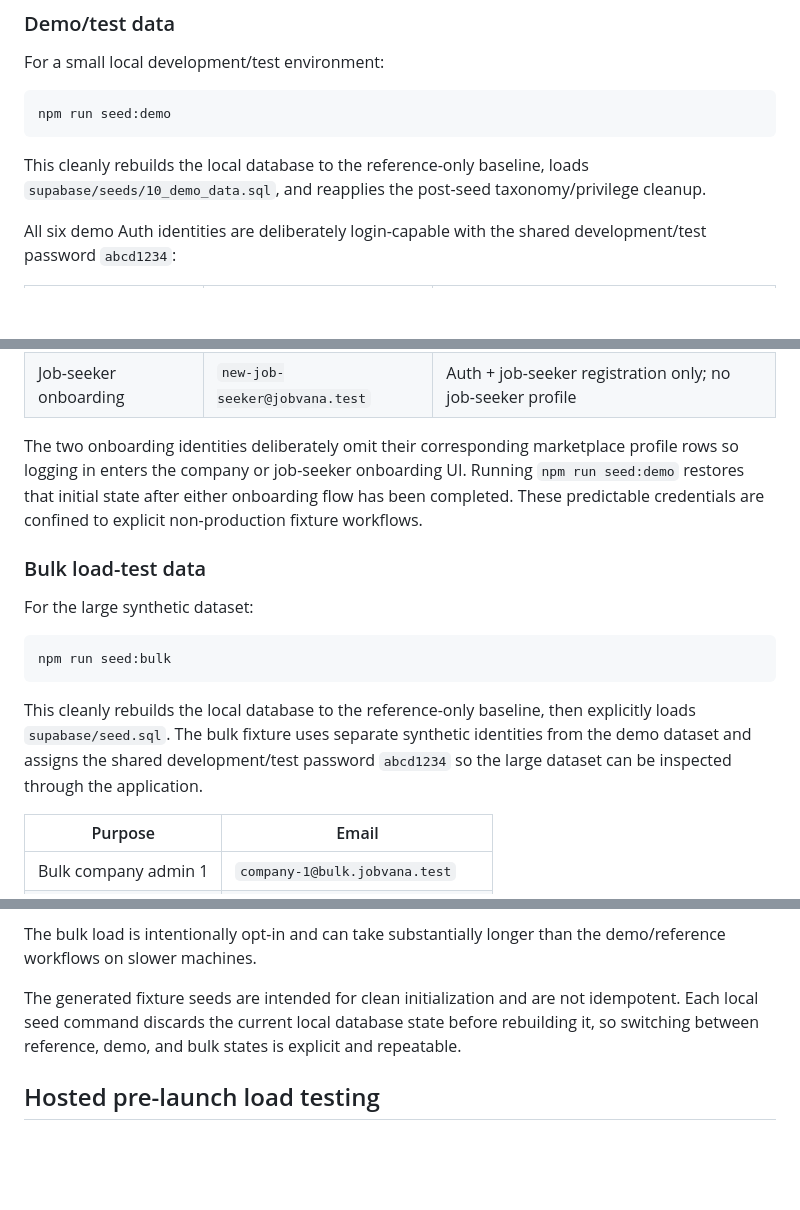
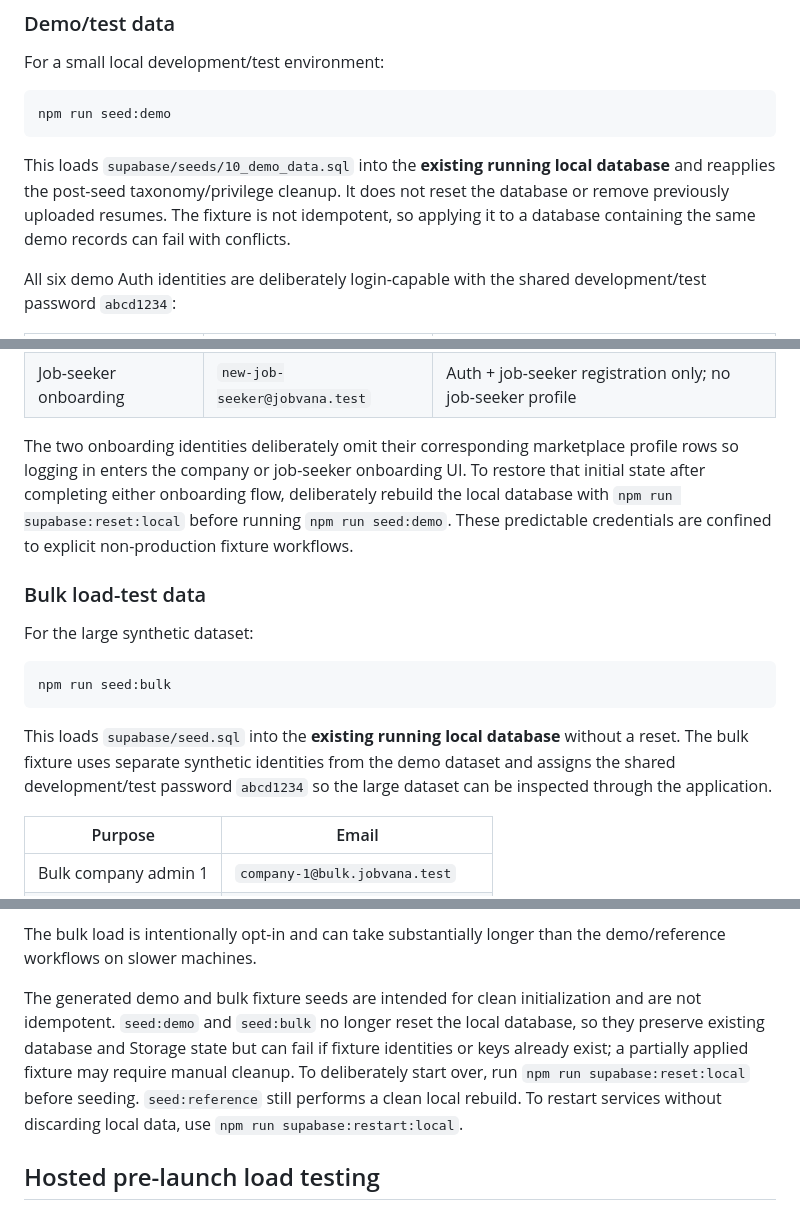
Before and after one commit to vbeffa/jobvana, a Markdown page: docs/fixture-data.md, 3 parts joined by grey strips. GitHub-like rendering; blank space fills up the shorter version.

Commit message:
Preserve local Supabase data when loading demo or bulk fixtures

````diff
--- a/docs/fixture-data.md
+++ b/docs/fixture-data.md
@@ -99,7 +99,7 @@ For a small local development/test environment:
 npm run seed:demo
 ```
 
-This cleanly rebuilds the local database to the reference-only baseline, loads `supabase/seeds/10_demo_data.sql`, and reapplies the post-seed taxonomy/privilege cleanup.
+This loads `supabase/seeds/10_demo_data.sql` into the **existing running local database** and reapplies the post-seed taxonomy/privilege cleanup. It does not reset the database or remove previously uploaded resumes. The fixture is not idempotent, so applying it to a database containing the same demo records can fail with conflicts.
 
 All six demo Auth identities are deliberately login-capable with the shared development/test password `abcd1234`:
 
@@ -112,7 +112,7 @@ All six demo Auth identities are deliberately login-capable with the shared deve
 | Company onboarding | `new-company@jobvana.test` | Auth + company registration only; no company profile |
 | Job-seeker onboarding | `new-job-seeker@jobvana.test` | Auth + job-seeker registration only; no job-seeker profile |
 
-The two onboarding identities deliberately omit their corresponding marketplace profile rows so logging in enters the company or job-seeker onboarding UI. Running `npm run seed:demo` restores that initial state after either onboarding flow has been completed. These predictable credentials are confined to explicit non-production fixture workflows.
+The two onboarding identities deliberately omit their corresponding marketplace profile rows so logging in enters the company or job-seeker onboarding UI. To restore that initial state after completing either onboarding flow, deliberately rebuild the local database with `npm run supabase:reset:local` before running `npm run seed:demo`. These predictable credentials are confined to explicit non-production fixture workflows.
 
 ### Bulk load-test data
 
@@ -122,7 +122,7 @@ For the large synthetic dataset:
 npm run seed:bulk
 ```
 
-This cleanly rebuilds the local database to the reference-only baseline, then explicitly loads `supabase/seed.sql`. The bulk fixture uses separate synthetic identities from the demo dataset and assigns the shared development/test password `abcd1234` so the large dataset can be inspected through the application.
+This loads `supabase/seed.sql` into the **existing running local database** without a reset. The bulk fixture uses separate synthetic identities from the demo dataset and assigns the shared development/test password `abcd1234` so the large dataset can be inspected through the application.
 
 | Purpose | Email |
 | --- | --- |
@@ -136,7 +136,7 @@ These identities replace the legacy personal-looking bulk fixture addresses and
 
 The bulk load is intentionally opt-in and can take substantially longer than the demo/reference workflows on slower machines.
 
-The generated fixture seeds are intended for clean initialization and are not idempotent. Each local seed command discards the current local database state before rebuilding it, so switching between reference, demo, and bulk states is explicit and repeatable.
+The generated demo and bulk fixture seeds are intended for clean initialization and are not idempotent. `seed:demo` and `seed:bulk` no longer reset the local database, so they preserve existing database and Storage state but can fail if fixture identities or keys already exist; a partially applied fixture may require manual cleanup. To deliberately start over, run `npm run supabase:reset:local` before seeding. `seed:reference` still performs a clean local rebuild. To restart services without discarding local data, use `npm run supabase:restart:local`.
 
 ## Hosted pre-launch load testing
 
````
